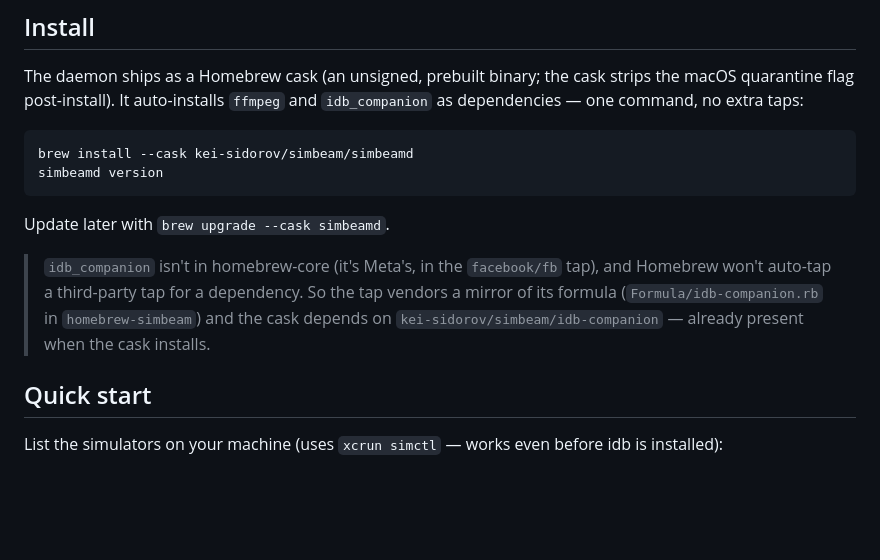
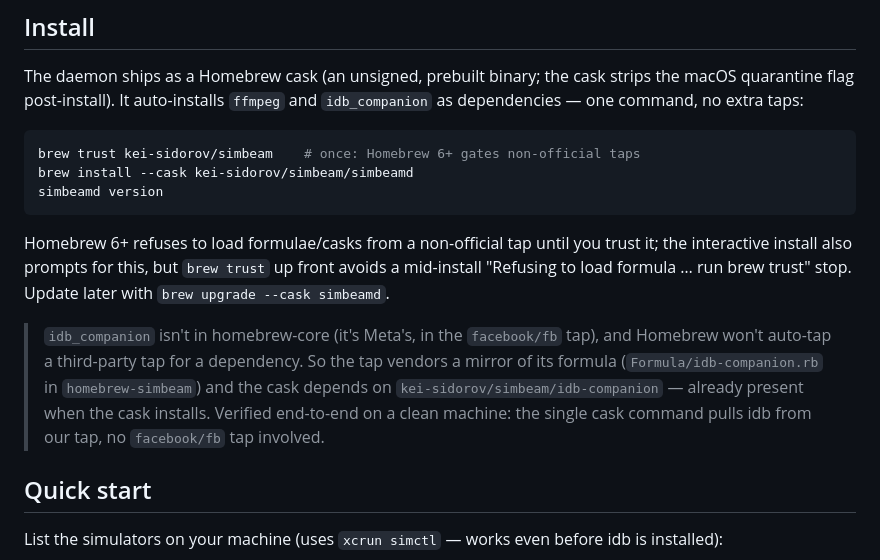
Before and after one commit to kei-sidorov/simbeam, a Markdown page: README.md, the part around the change. Rendered like a GitHub page; blank space fills up the shorter version.

Commit message:
docs(dist): document Homebrew 6 tap-trust step; note end-to-end verification
Live-tested the vendored-idb fix on a clean machine: a single
`brew install --cask kei-sidorov/simbeam/simbeamd` pulls idb-companion from
our tap and links it, with facebook/fb untapped. Testing surfaced Homebrew 6's
tap-trust gate (formulae/casks from a non-official tap need `brew trust`), so
the README now runs `brew trust kei-sidorov/simbeam` before install to avoid a
mid-install refusal. decisions.md #104 records the full run and both gates.

Co-Authored-By: Claude Opus 4.8 (1M context) <noreply@anthropic.com>
Claude-Session: https://claude.ai/code/session_01Xet674CV2m7taSdSqawgdn

````diff
--- a/README.md
+++ b/README.md
@@ -60,16 +60,21 @@ macOS quarantine flag post-install). It auto-installs `ffmpeg` and `idb_companio
 dependencies — one command, no extra taps:
 
 ```bash
+brew trust kei-sidorov/simbeam    # once: Homebrew 6+ gates non-official taps
 brew install --cask kei-sidorov/simbeam/simbeamd
 simbeamd version
 ```
 
-Update later with `brew upgrade --cask simbeamd`.
+Homebrew 6+ refuses to load formulae/casks from a non-official tap until you trust it;
+the interactive install also prompts for this, but `brew trust` up front avoids a mid-install
+"Refusing to load formula … run brew trust" stop. Update later with `brew upgrade --cask simbeamd`.
 
 > `idb_companion` isn't in homebrew-core (it's Meta's, in the `facebook/fb` tap), and
 > Homebrew won't auto-tap a third-party tap for a dependency. So the tap vendors a mirror
 > of its formula (`Formula/idb-companion.rb` in `homebrew-simbeam`) and the cask depends on
-> `kei-sidorov/simbeam/idb-companion` — already present when the cask installs.
+> `kei-sidorov/simbeam/idb-companion` — already present when the cask installs. Verified
+> end-to-end on a clean machine: the single cask command pulls idb from our tap, no
+> `facebook/fb` tap involved.
 
 ## Quick start
 
````
Also changed, not shown: docs/decisions.md (+1 -0 lines).
